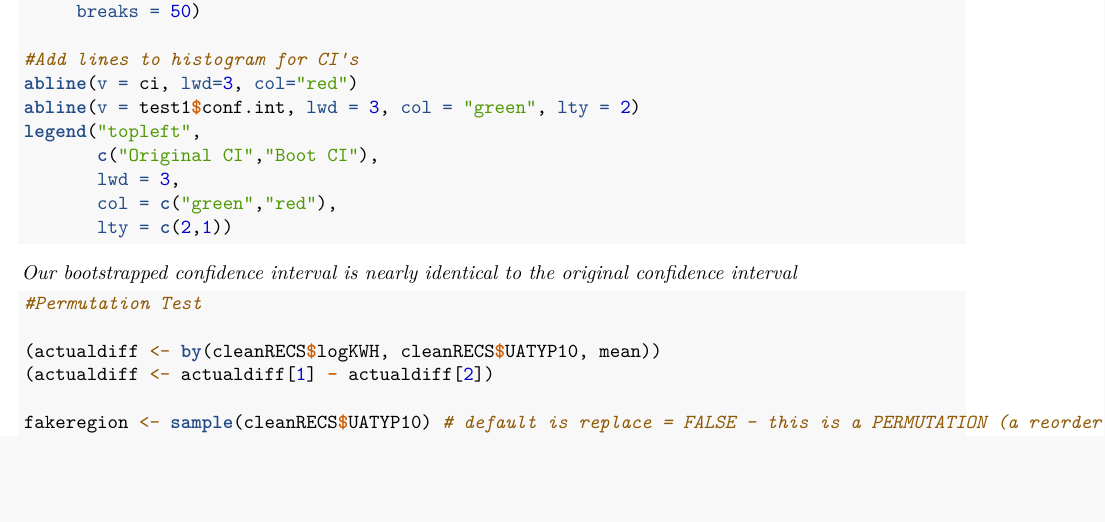
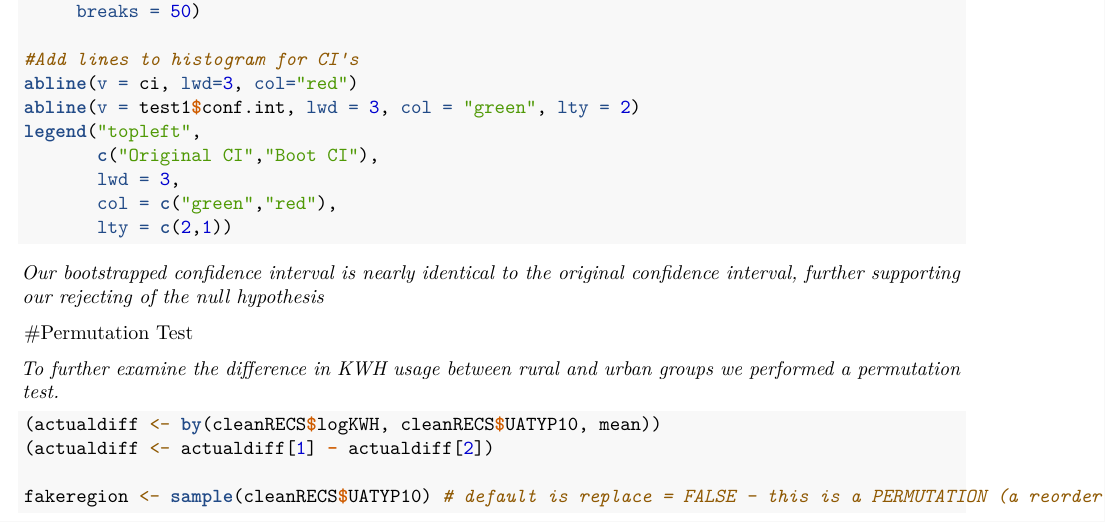
Before and after one commit to delaneyheileman/ENV757, an R Markdown document (final_project.Rmd): part of page 4 of 8, cut so that both start at the same text, the shorter picture padded with empty space. Rendered offline with R 4.5, knitr and Pandoc, then LaTeX, with nearby package versions; the code chunks are not run, so their results and figures are left out.

Commit message:
permutation

````diff
--- a/final_project.Rmd
+++ b/final_project.Rmd
@@ -266,10 +266,13 @@ legend("topleft",
        lty = c(2,1))
 
 ```
-*Our bootstrapped confidence interval is nearly identical to the original confidence interval*
+*Our bootstrapped confidence interval is nearly identical to the original confidence interval, further supporting our rejecting of the null hypothesis*
+
+#Permutation Test
+
+*To further examine the difference in KWH usage between rural and urban groups we performed a permutation test.*
 
 ```{r}
-#Permutation Test
 
 (actualdiff <- by(cleanRECS$logKWH, cleanRECS$UATYP10, mean))
 (actualdiff <- actualdiff[1] - actualdiff[2])
````
